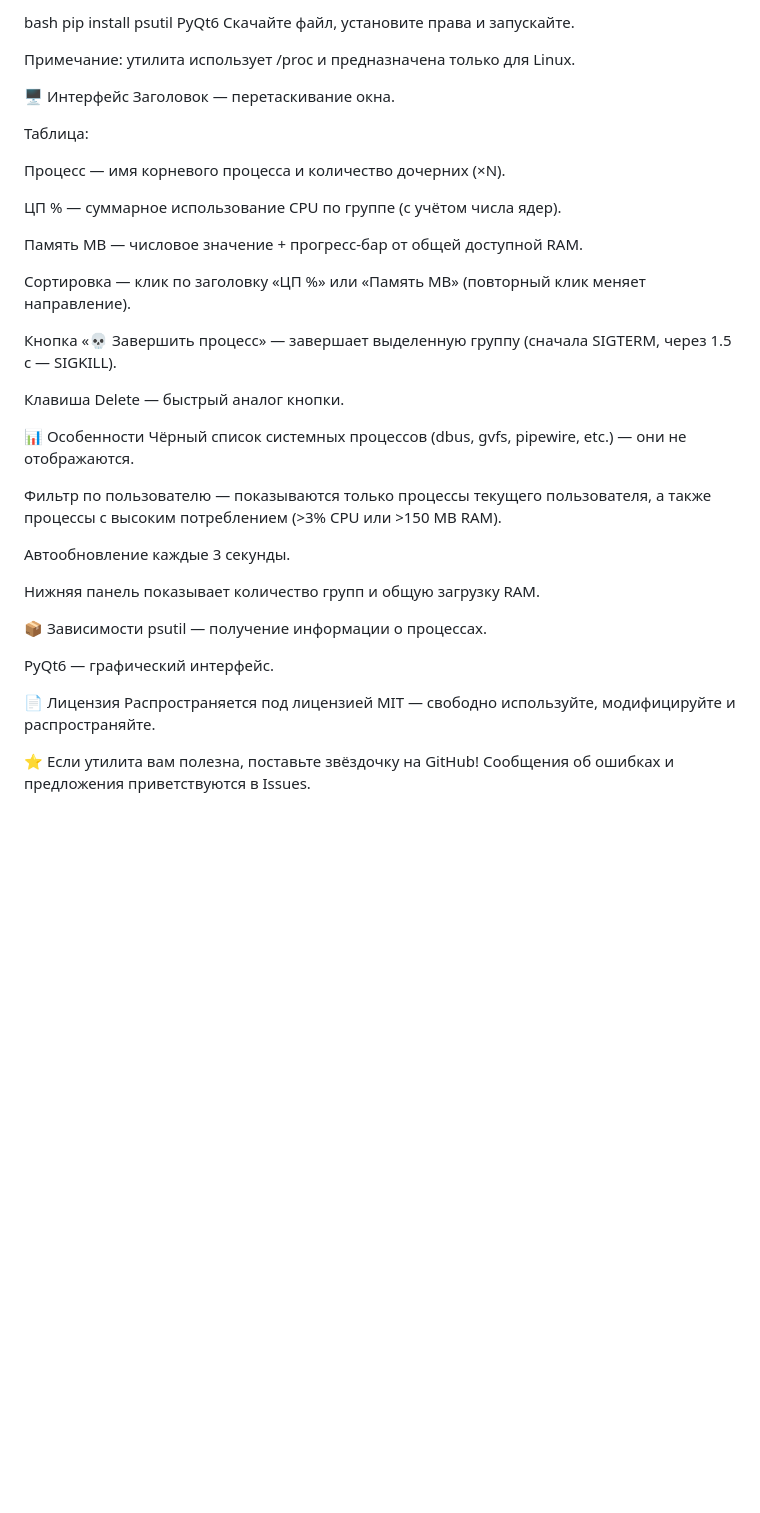
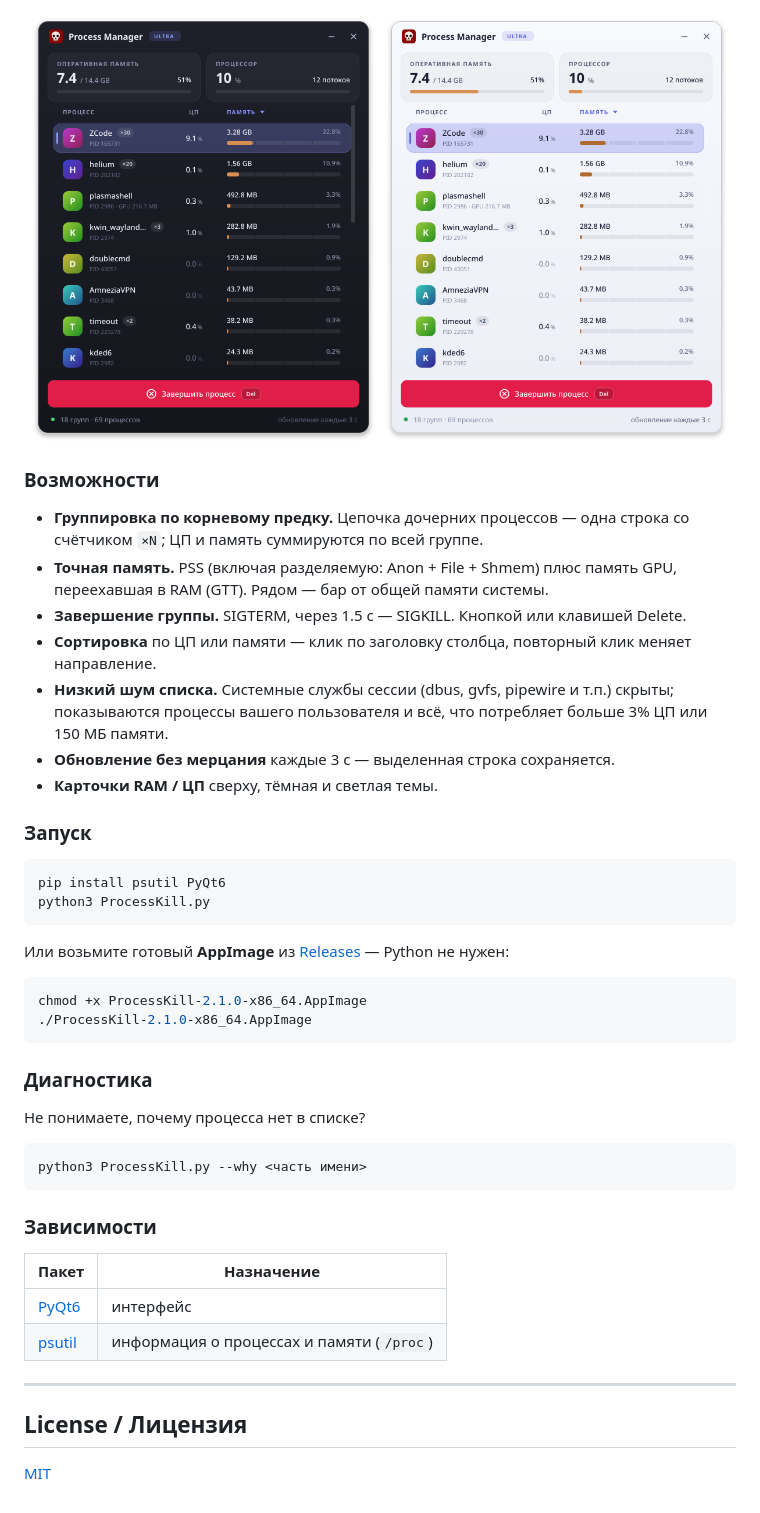
Before and after one commit to AndreyGasik/ProcessKill, a Markdown page: README.md, the part around one of its changes. Rendered like a GitHub page; pictures changed too: docs/screenshots/processkill-dark.png (added), docs/screenshots/processkill-light.png (added); blank space fills up the shorter version.

````diff
--- a/README.md
+++ b/README.md
@@ -27,41 +65,49 @@ bash
+<p align="center">
+  <img src="docs/screenshots/processkill-dark.png" width="49%" alt="Тёмная тема" />
+  <img src="docs/screenshots/processkill-light.png" width="49%" alt="Светлая тема" />
+</p>
+
+### Возможности
+
+- **Группировка по корневому предку.** Цепочка дочерних процессов — одна строка со счётчиком `×N`; ЦП и память суммируются по всей группе.
+- **Точная память.** PSS (включая разделяемую: Anon + File + Shmem) плюс память GPU, переехавшая в RAM (GTT). Рядом — бар от общей памяти системы.
+- **Завершение группы.** SIGTERM, через 1.5 с — SIGKILL. Кнопкой или клавишей Delete.
+- **Сортировка** по ЦП или памяти — клик по заголовку столбца, повторный клик меняет направление.
+- **Низкий шум списка.** Системные службы сессии (dbus, gvfs, pipewire и т.п.) скрыты; показываются процессы вашего пользователя и всё, что потребляет больше 3% ЦП или 150 МБ памяти.
+- **Обновление без мерцания** каждые 3 с — выделенная строка сохраняется.
+- **Карточки RAM / ЦП** сверху, тёмная и светлая темы.
+
+### Запуск
+
+```bash
 pip install psutil PyQt6
-Скачайте файл, установите права и запускайте.
+python3 ProcessKill.py
+```
 
-Примечание: утилита использует /proc и предназначена только для Linux.
+Или возьмите готовый **AppImage** из [Releases](../../releases) — Python не нужен:
 
-🖥️ Интерфейс
-Заголовок — перетаскивание окна.
+```bash
+chmod +x ProcessKill-2.1.0-x86_64.AppImage
+./ProcessKill-2.1.0-x86_64.AppImage
+```
 
-Таблица:
+### Диагностика
 
-Процесс — имя корневого процесса и количество дочерних (×N).
+Не понимаете, почему процесса нет в списке?
 
-ЦП % — суммарное использование CPU по группе (с учётом числа ядер).
+```bash
+python3 ProcessKill.py --why <часть имени>
+```
 
-Память MB — числовое значение + прогресс-бар от общей доступной RAM.
+### Зависимости
 
-Сортировка — клик по заголовку «ЦП %» или «Память MB» (повторный клик меняет направление).
+| Пакет | Назначение |
+|---|---|
+| [PyQt6](https://pypi.org/project/PyQt6/) | интерфейс |
+| [psutil](https://pypi.org/project/psutil/) | информация о процессах и памяти (`/proc`) |
 
-Кнопка «💀 Завершить процесс» — завершает выделенную группу (сначала SIGTERM, через 1.5 с — SIGKILL).
+---
 
-Клавиша Delete — быстрый аналог кнопки.
+## License / Лицензия
 
-📊 Особенности
-Чёрный список системных процессов (dbus, gvfs, pipewire, etc.) — они не отображаются.
-
-Фильтр по пользователю — показываются только процессы текущего пользователя, а также процессы с высоким потреблением (>3% CPU или >150 MB RAM).
-
-Автообновление каждые 3 секунды.
-
-Нижняя панель показывает количество групп и общую загрузку RAM.
-
-📦 Зависимости
-psutil — получение информации о процессах.
-
-PyQt6 — графический интерфейс.
-
-📄 Лицензия
-Распространяется под лицензией MIT — свободно используйте, модифицируйте и распространяйте.
-
-⭐ Если утилита вам полезна, поставьте звёздочку на GitHub!
-Сообщения об ошибках и предложения приветствуются в Issues.
+[MIT](LICENSE)
````
Also changed, not shown: other parts of README.md (+52 -14 lines), 2 other files.
